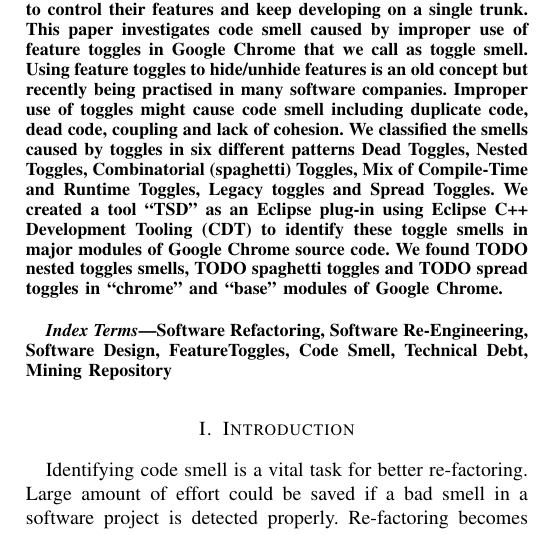
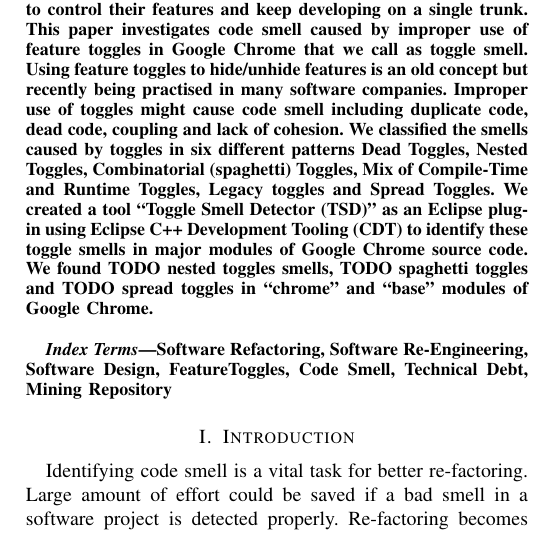
Before and after one commit to dharanikumarp/tsd, a LaTeX paper (paper/paper.tex): part of one column of page 1 of 8, cut so that both start at the same text. Compiled offline with pdfLaTeX.

Commit message:
Change the TSD to full abbreviation

```diff
--- a/paper/paper.tex
+++ b/paper/paper.tex
@@ -63,7 +63,7 @@
 coupling and lack of cohesion. We classified the smells caused by toggles
 in six different patterns Dead Toggles, Nested Toggles, Combinatorial (spaghetti) Toggles,
 Mix of Compile-Time and Runtime Toggles, Legacy toggles and Spread Toggles.
-We created a tool ``TSD'' as an Eclipse plug-in using Eclipse C++ Development Tooling (CDT) to identify these toggle
+We created a tool ``Toggle Smell Detector (TSD)'' as an Eclipse plug-in using Eclipse C++ Development Tooling (CDT) to identify these toggle
 smells in major modules of Google Chrome source code. We found TODO
 nested toggles smells, TODO spaghetti toggles and TODO spread toggles in ``chrome'' and ``base'' modules of Google Chrome.\\
 \end{abstract}
```
